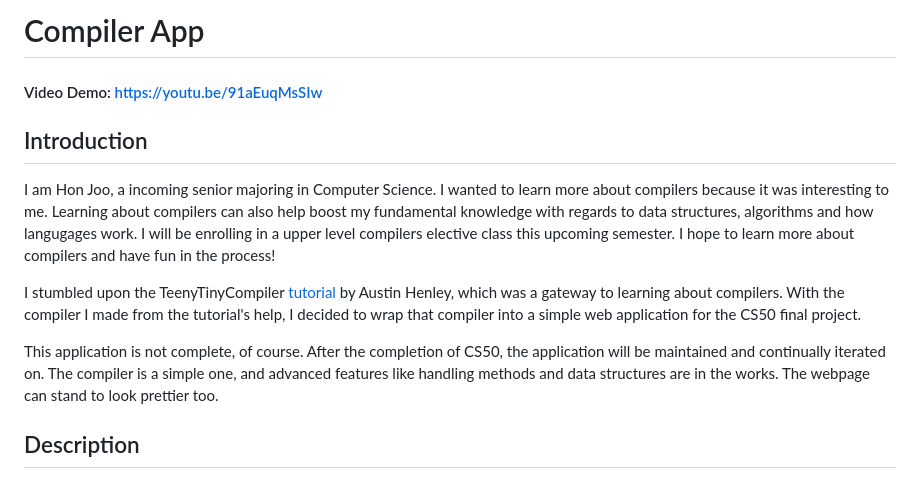
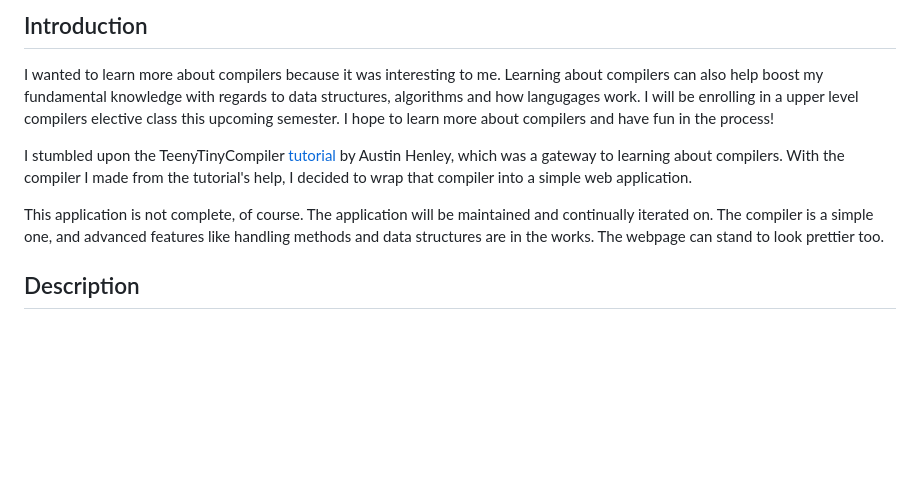
Before and after one commit to Teddies1/TeenyTinyCompiler, a Markdown page: readme.md, the part around the change. Drawn GitHub-style; blank space fills up the shorter version.

```diff
--- a/readme.md
+++ b/readme.md
@@ -1,14 +1,9 @@
-# Compiler App
-#### Video Demo:  https://youtu.be/91aEuqMsSIw
+## Introduction
+I wanted to learn more about compilers because it was interesting to me. Learning about compilers can also help boost my fundamental knowledge with regards to data structures, algorithms and how langugages work. I will be enrolling in a upper level compilers elective class this upcoming semester. I hope to learn more about compilers and have fun in the process!
 
-## Introduction
-I am Hon Joo, a incoming senior majoring in Computer Science. I wanted to learn more about compilers because it was interesting to me. Learning about compilers can also help boost my fundamental knowledge with regards to data structures, algorithms and how langugages work. I will be enrolling in a upper level
-compilers elective class this upcoming semester. I hope to learn more about compilers and have fun in the
-process!
+I stumbled upon the TeenyTinyCompiler [tutorial](https://austinhenley.com/blog/challengingprojects.html) by Austin Henley, which was a gateway to learning about compilers. With the compiler I made from the tutorial's help, I decided to wrap that compiler into a simple web application.
 
-I stumbled upon the TeenyTinyCompiler [tutorial](https://austinhenley.com/blog/challengingprojects.html) by Austin Henley, which was a gateway to learning about compilers. With the compiler I made from the tutorial's help, I decided to wrap that compiler into a simple web application for the CS50 final project.
-
-This application is not complete, of course. After the completion of CS50, the application will be maintained and continually iterated on. The compiler is a simple one, and advanced features like handling methods and data structures are in the works. The webpage can stand to look prettier too.
+This application is not complete, of course. The application will be maintained and continually iterated on. The compiler is a simple one, and advanced features like handling methods and data structures are in the works. The webpage can stand to look prettier too.
 
 ## Description
 
```
